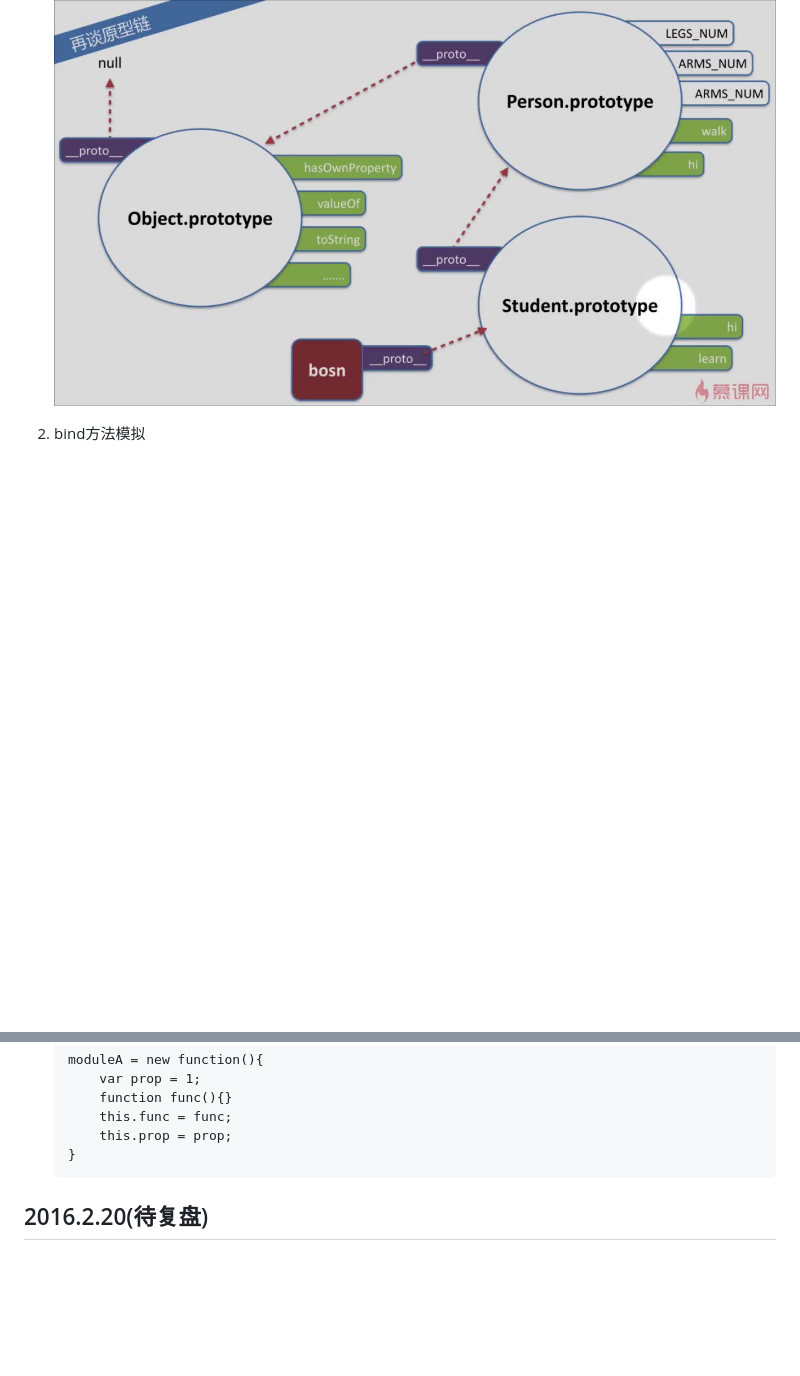
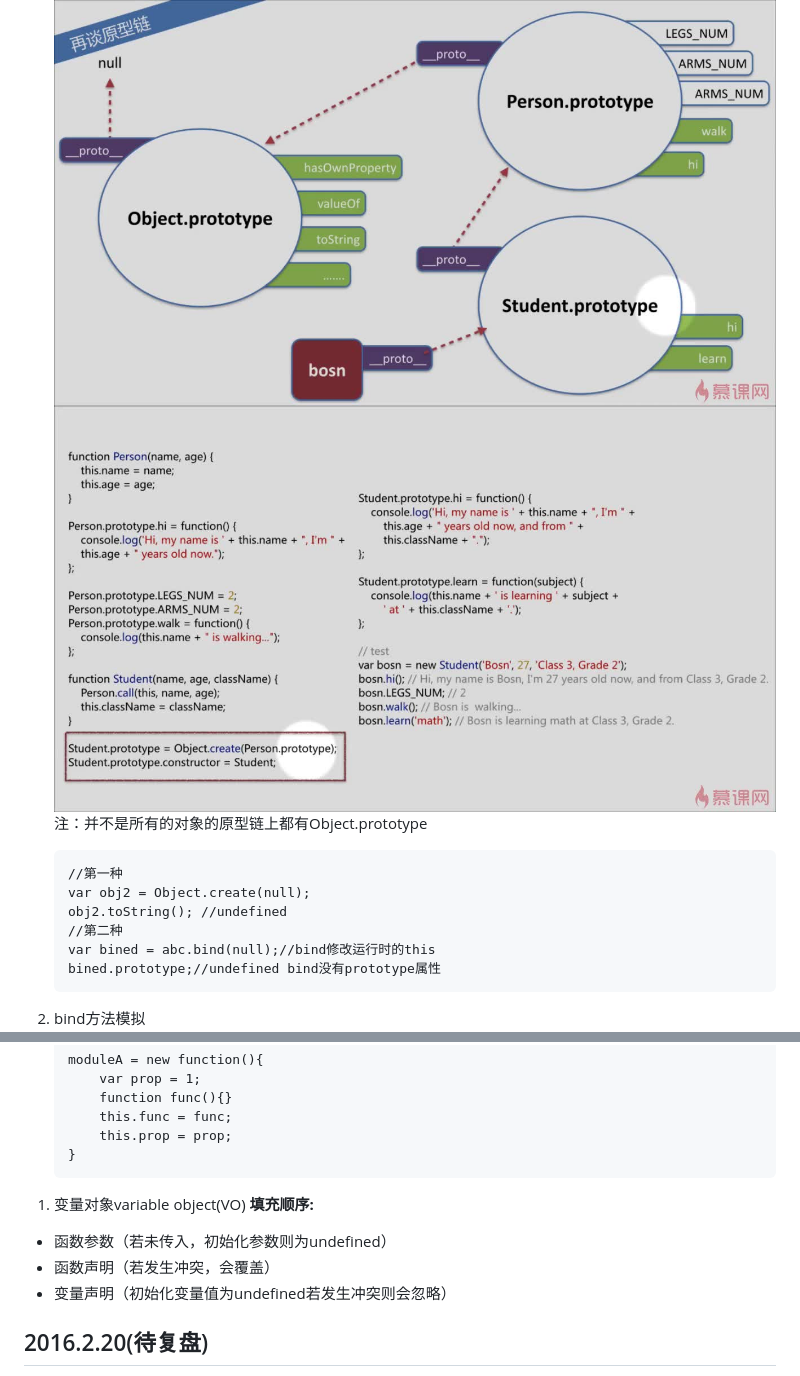
Before and after one commit to micky-wj/learnings, a Markdown page: README.md, 2 parts joined by grey strips. GitHub-like rendering; pictures changed too: imgs/4-protoexample.jpg (added); blank space fills up the shorter version.

Commit message:
2016.2.21笔记补充

````diff
--- a/README.md
+++ b/README.md
@@ -130,6 +130,16 @@ number,string,boolean都有对应的包装类型。
 
 1. 原型链
     ![原型链](/imgs/1-prototype.jpg)
+    ![原型链举例函数](/imgs/4-protoexample.jpg)
+    注：并不是所有的对象的原型链上都有Object.prototype
+	```
+	//第一种
+	var obj2 = Object.create(null);
+	obj2.toString(); //undefined
+	//第二种
+	var bined = abc.bind(null);//bind修改运行时的this
+	bined.prototype;//undefined bind没有prototype属性
+	```
 
 1. bind方法模拟
     ![bind方法模拟](/imgs/3-bind.jpg)
@@ -185,6 +195,11 @@ moduleA = function(){}();
     }
     ```
 
+1. 变量对象variable object(VO)
+**填充顺序:**
+* 函数参数（若未传入，初始化参数则为undefined）
+* 函数声明（若发生冲突，会覆盖）
+* 变量声明（初始化变量值为undefined若发生冲突则会忽略）
 
 ## 2016.2.20(待复盘)
 
````
